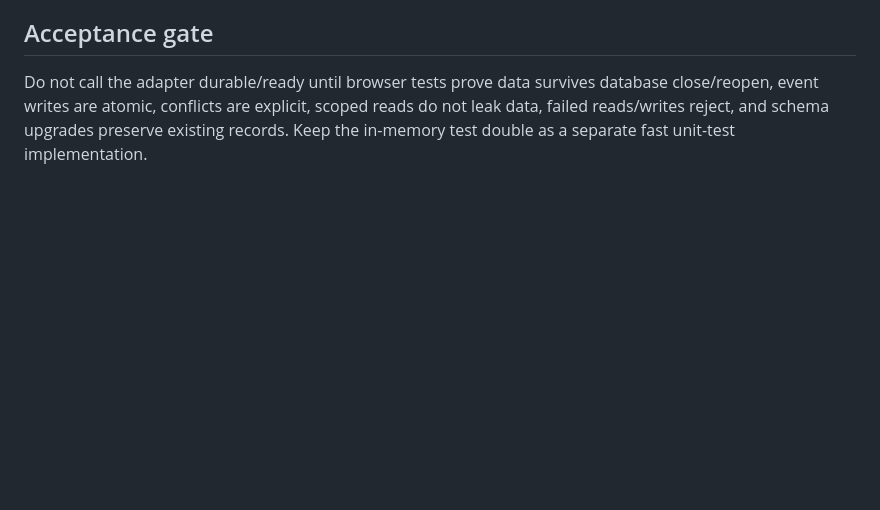
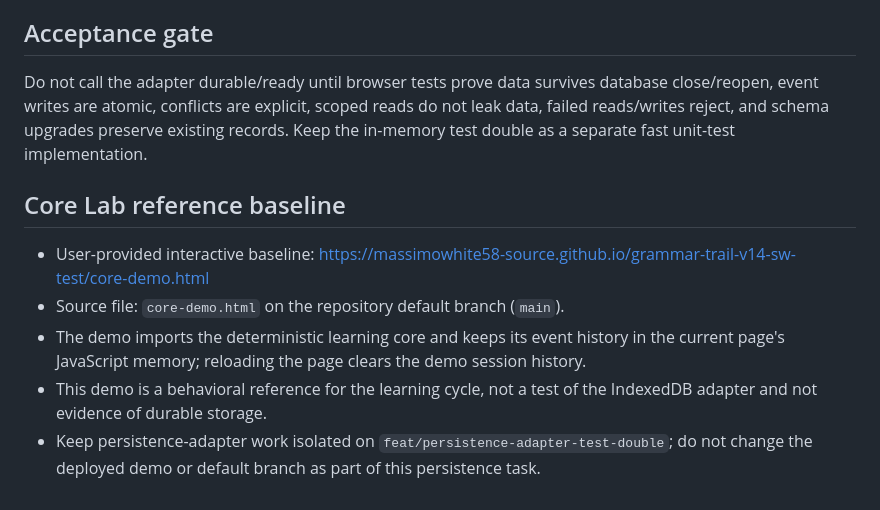
Before and after one commit to massimowhite58-source/grammar-trail-v14-sw-test, a Markdown page: core/INDEXEDDB_ADAPTER_PLAN.md, the part around the change. Drawn GitHub-style; blank space fills up the shorter version.

Commit message:
Document Core Lab baseline and persistence boundary

```diff
--- a/core/INDEXEDDB_ADAPTER_PLAN.md
+++ b/core/INDEXEDDB_ADAPTER_PLAN.md
@@ -51,3 +51,11 @@ Indexes should be added only when required by tested query paths. Event ordering
 ## Acceptance gate
 
 Do not call the adapter durable/ready until browser tests prove data survives database close/reopen, event writes are atomic, conflicts are explicit, scoped reads do not leak data, failed reads/writes reject, and schema upgrades preserve existing records. Keep the in-memory test double as a separate fast unit-test implementation.
+
+## Core Lab reference baseline
+
+- User-provided interactive baseline: https://massimowhite58-source.github.io/grammar-trail-v14-sw-test/core-demo.html
+- Source file: `core-demo.html` on the repository default branch (`main`).
+- The demo imports the deterministic learning core and keeps its event history in the current page's JavaScript memory; reloading the page clears the demo session history.
+- This demo is a behavioral reference for the learning cycle, not a test of the IndexedDB adapter and not evidence of durable storage.
+- Keep persistence-adapter work isolated on `feat/persistence-adapter-test-double`; do not change the deployed demo or default branch as part of this persistence task.
```
